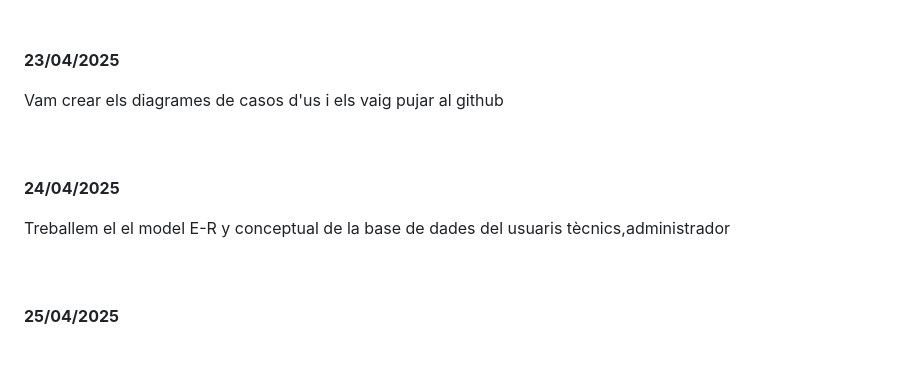
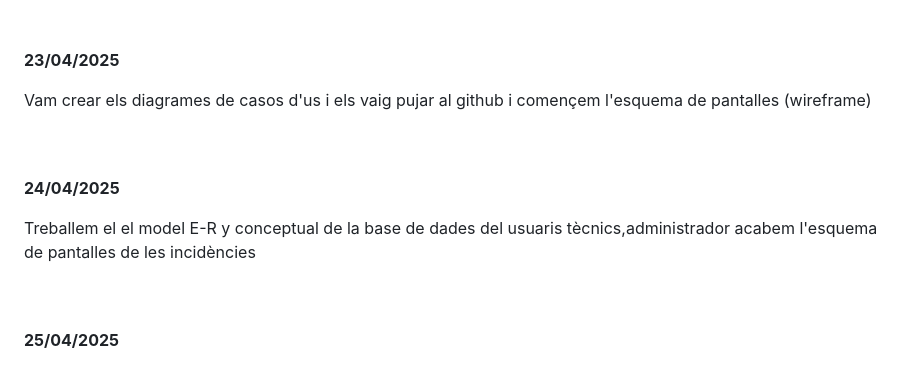
Before and after one commit to inspedralbes/projecte-1daw-24-25-daw1pj-PataPim, a Markdown page: README.md, the part around the change. GitHub-like rendering; folded sections open.

```diff
--- a/README.md
+++ b/README.md
@@ -44,10 +44,10 @@ Aquest es el disseny del projecte en l'apartat de github <br>
 <br> <br>
 
  <strong>23/04/2025</strong> <br>
-<p> Vam crear els diagrames de casos d'us i els vaig pujar al github </p> <br> <br>
+<p> Vam crear els diagrames de casos d'us i els vaig pujar al github i començem l'esquema de pantalles (wireframe) </p> <br> <br>
 
  <strong>24/04/2025</strong> <br>
-<p> Treballem el el model E-R y conceptual de la base de dades del usuaris tècnics,administrador</p> <br> <br>
+<p> Treballem el el model E-R y conceptual de la base de dades del usuaris tècnics,administrador acabem l'esquema de pantalles de les incidències </p> <br> <br>
 
 
  <strong>25/04/2025</strong> <br>
```
